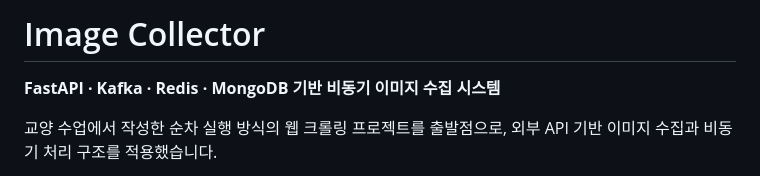
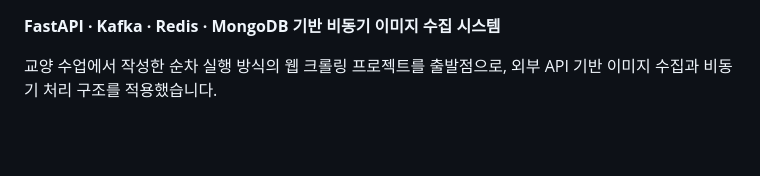
Before and after one commit to softworldqjin/image-scrapper, a Markdown page: README.md, the part around the change. Drawn GitHub-style; blank space fills up the shorter version.

Commit message:
Remove title from README.md
Removed project title from README.

```diff
--- a/README.md
+++ b/README.md
@@ -1,5 +1,3 @@
-# Image Collector
-
 **FastAPI · Kafka · Redis · MongoDB 기반 비동기 이미지 수집 시스템**
 
 교양 수업에서 작성한 순차 실행 방식의 웹 크롤링 프로젝트를 출발점으로, 외부 API 기반 이미지 수집과 비동기 처리 구조를 적용했습니다.
```
